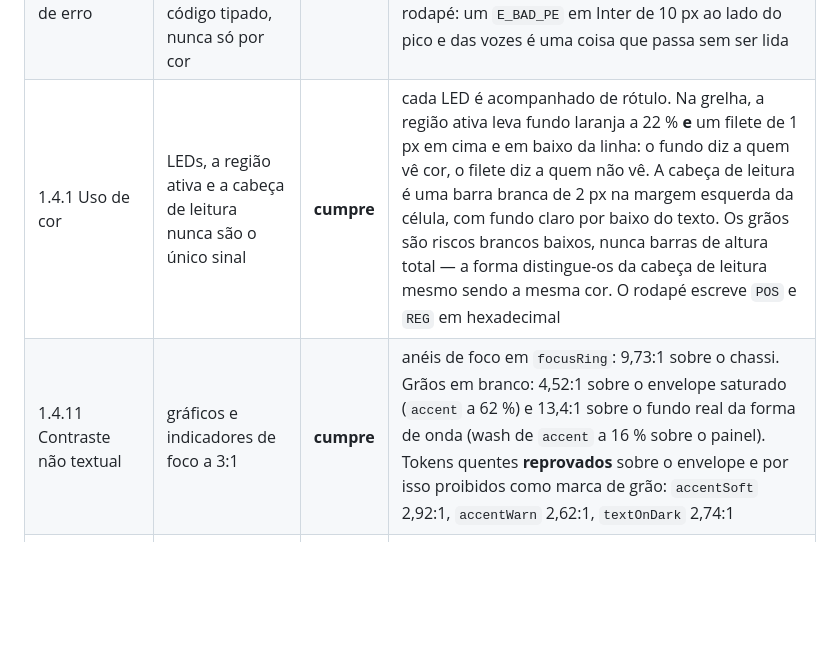
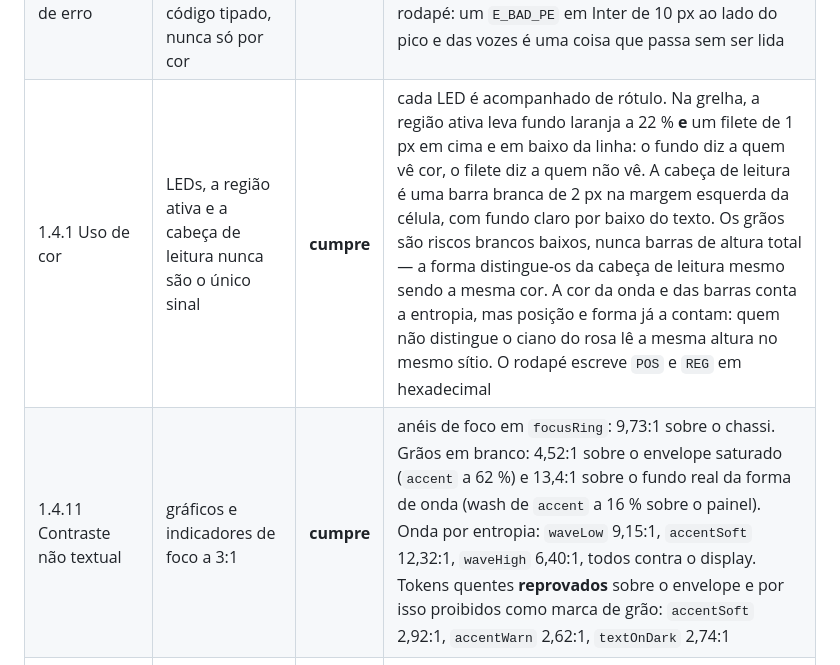
Before and after one commit to 9matesu/Opcoda, a Markdown page: docs/10-acessibilidade-w3c.md, the part around the change. Drawn GitHub-style; blank space fills up the shorter version.

```diff
--- a/docs/10-acessibilidade-w3c.md
+++ b/docs/10-acessibilidade-w3c.md
@@ -36,8 +36,8 @@ renderizada diretamente, porque a 480 é a que exercita a refluxo da grelha.
 | 2.5.8 Tamanho do alvo | alvos de no mínimo 24×24 px | **cumpre** | a célula de byte continua a 17 px de largura, que não tem correção possível, mas a grelha deixou de ser de rato. O `ByteDisplay` é focalizável e tem caret de navegação: as setas, `Início`, `Fim`, `Enter` e `Esc` operam o display inteiro sem passar por nenhum outro controle. As abas de vista têm 46×22 px com as teclas `1` `2` `3` como caminho garantido. Ver o mapa de teclas abaixo |
 | 1.4.3 Contraste mínimo | texto a 4,5:1 sobre a superfície | **cumpre** | `textDark #1b1e22` sobre `chassis #c2c6c9` dá 9,73:1; `textSub #383d42` dá 6,38:1. O rodapé do display usa `textOnDark #c6cacc` sobre `#0e1013`, que dá 11,54:1 |
 | 3.3.1 Identificação de erro | binário rejeitado gera mensagem em texto com código tipado, nunca só por cor | **cumpre** | o LED de falha é vermelho e a linha de status escreve `RECUSADO / E_BAD_PE`. Cor e texto sempre juntos. A linha de estado fica no topo do display e não no rodapé: um `E_BAD_PE` em Inter de 10 px ao lado do pico e das vozes é uma coisa que passa sem ser lida |
-| 1.4.1 Uso de cor | LEDs, a região ativa e a cabeça de leitura nunca são o único sinal | **cumpre** | cada LED é acompanhado de rótulo. Na grelha, a região ativa leva fundo laranja a 22 % **e** um filete de 1 px em cima e em baixo da linha: o fundo diz a quem vê cor, o filete diz a quem não vê. A cabeça de leitura é uma barra branca de 2 px na margem esquerda da célula, com fundo claro por baixo do texto. Os grãos são riscos brancos baixos, nunca barras de altura total — a forma distingue-os da cabeça de leitura mesmo sendo a mesma cor. O rodapé escreve `POS` e `REG` em hexadecimal |
-| 1.4.11 Contraste não textual | gráficos e indicadores de foco a 3:1 | **cumpre** | anéis de foco em `focusRing`: 9,73:1 sobre o chassi. Grãos em branco: 4,52:1 sobre o envelope saturado (`accent` a 62 %) e 13,4:1 sobre o fundo real da forma de onda (wash de `accent` a 16 % sobre o painel). Tokens quentes **reprovados** sobre o envelope e por isso proibidos como marca de grão: `accentSoft` 2,92:1, `accentWarn` 2,62:1, `textOnDark` 2,74:1 |
+| 1.4.1 Uso de cor | LEDs, a região ativa e a cabeça de leitura nunca são o único sinal | **cumpre** | cada LED é acompanhado de rótulo. Na grelha, a região ativa leva fundo laranja a 22 % **e** um filete de 1 px em cima e em baixo da linha: o fundo diz a quem vê cor, o filete diz a quem não vê. A cabeça de leitura é uma barra branca de 2 px na margem esquerda da célula, com fundo claro por baixo do texto. Os grãos são riscos brancos baixos, nunca barras de altura total — a forma distingue-os da cabeça de leitura mesmo sendo a mesma cor. A cor da onda e das barras conta a entropia, mas posição e forma já a contam: quem não distingue o ciano do rosa lê a mesma altura no mesmo sítio. O rodapé escreve `POS` e `REG` em hexadecimal |
+| 1.4.11 Contraste não textual | gráficos e indicadores de foco a 3:1 | **cumpre** | anéis de foco em `focusRing`: 9,73:1 sobre o chassi. Grãos em branco: 4,52:1 sobre o envelope saturado (`accent` a 62 %) e 13,4:1 sobre o fundo real da forma de onda (wash de `accent` a 16 % sobre o painel). Onda por entropia: `waveLow` 9,15:1, `accentSoft` 12,32:1, `waveHigh` 6,40:1, todos contra o display. Tokens quentes **reprovados** sobre o envelope e por isso proibidos como marca de grão: `accentSoft` 2,92:1, `accentWarn` 2,62:1, `textOnDark` 2,74:1 |
 | 1.4.10 Refluxo | interface utilizável a 200% de zoom sem rolagem horizontal | **parcial** | redimensiona de 560 a 4096 px sem rolagem, verificado por captura nos dois extremos. Abaixo de 520 px de largura a grelha **omite a coluna ASCII** em vez de cortar colunas de hexadecimal, que partiriam os endereços ao meio. Não há medição a 200% de zoom em display de baixa densidade |
 
 ### Ressalva declarada ao 2.5.8 — **retirada em 06/10/2026**
```
Also changed, not shown: design/DESIGN-SYSTEM.md (+27 -12 lines).
